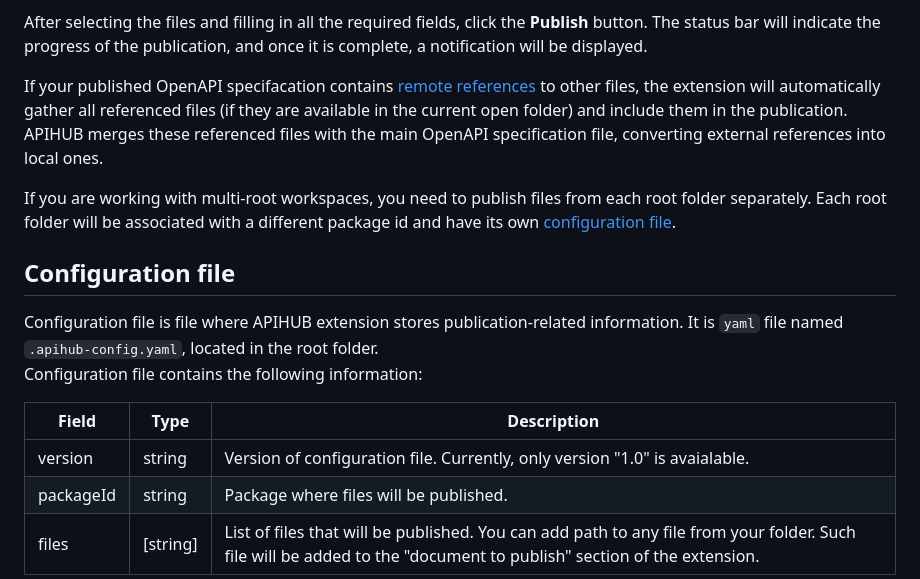
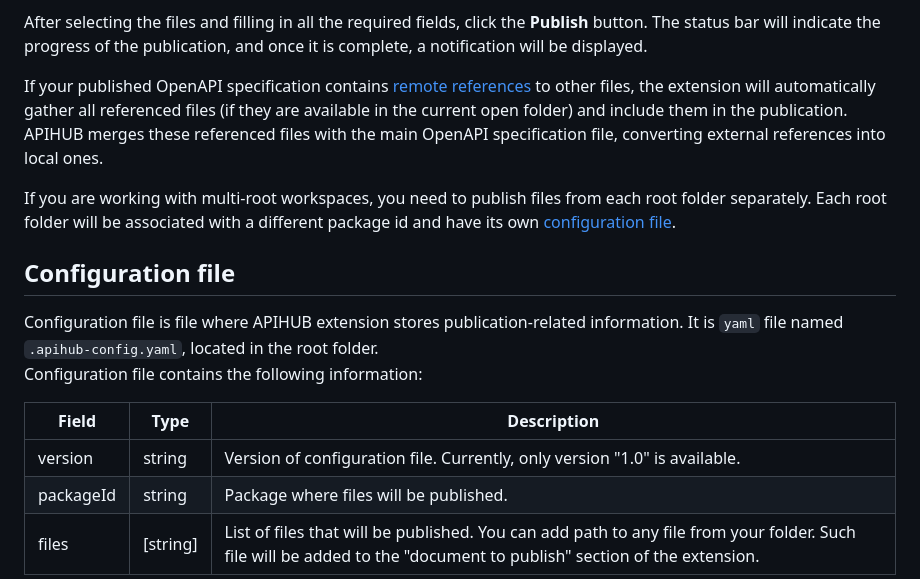
Before and after one commit to Netcracker/qubership-apihub-vscode, a Markdown page: README.md, the part around the change. Rendered like a GitHub page.

```diff
--- a/README.md
+++ b/README.md
@@ -34,7 +34,7 @@ Along with file selection, specify the following information:
 
 After selecting the files and filling in all the required fields, click the **Publish** button. The status bar will indicate the progress of the publication, and once it is complete, a notification will be displayed.
 
-If your published OpenAPI specifacation contains [remote references](https://swagger.io/docs/specification/v3_0/using-ref/) to other files, the extension will automatically gather all referenced files (if they are available in the current open folder) and include them in the publication. APIHUB merges these referenced files with the main OpenAPI specification file, converting external references into local ones.
+If your published OpenAPI specification contains [remote references](https://swagger.io/docs/specification/v3_0/using-ref/) to other files, the extension will automatically gather all referenced files (if they are available in the current open folder) and include them in the publication. APIHUB merges these referenced files with the main OpenAPI specification file, converting external references into local ones.
 
 If you are working with multi-root workspaces, you need to publish files from each root folder separately. Each root folder will be associated with a different package id and have its own [configuration file](#configuration-file).
 
@@ -44,7 +44,7 @@ Configuration file contains the following information:
 
 | Field     | Type             | Description    |
 | --------- | ---------------- | -------------- |
-| version   | string           | Version of configuration file. Currently, only version "1.0" is avaialable. |
+| version   | string           | Version of configuration file. Currently, only version "1.0" is available. |
 | packageId | string           | Package where files will be published.|
 | files     | [string]         | List of files that will be published. You can add path to any file from your folder. Such file will be added to the "document to publish" section of the extension.|
 
```
